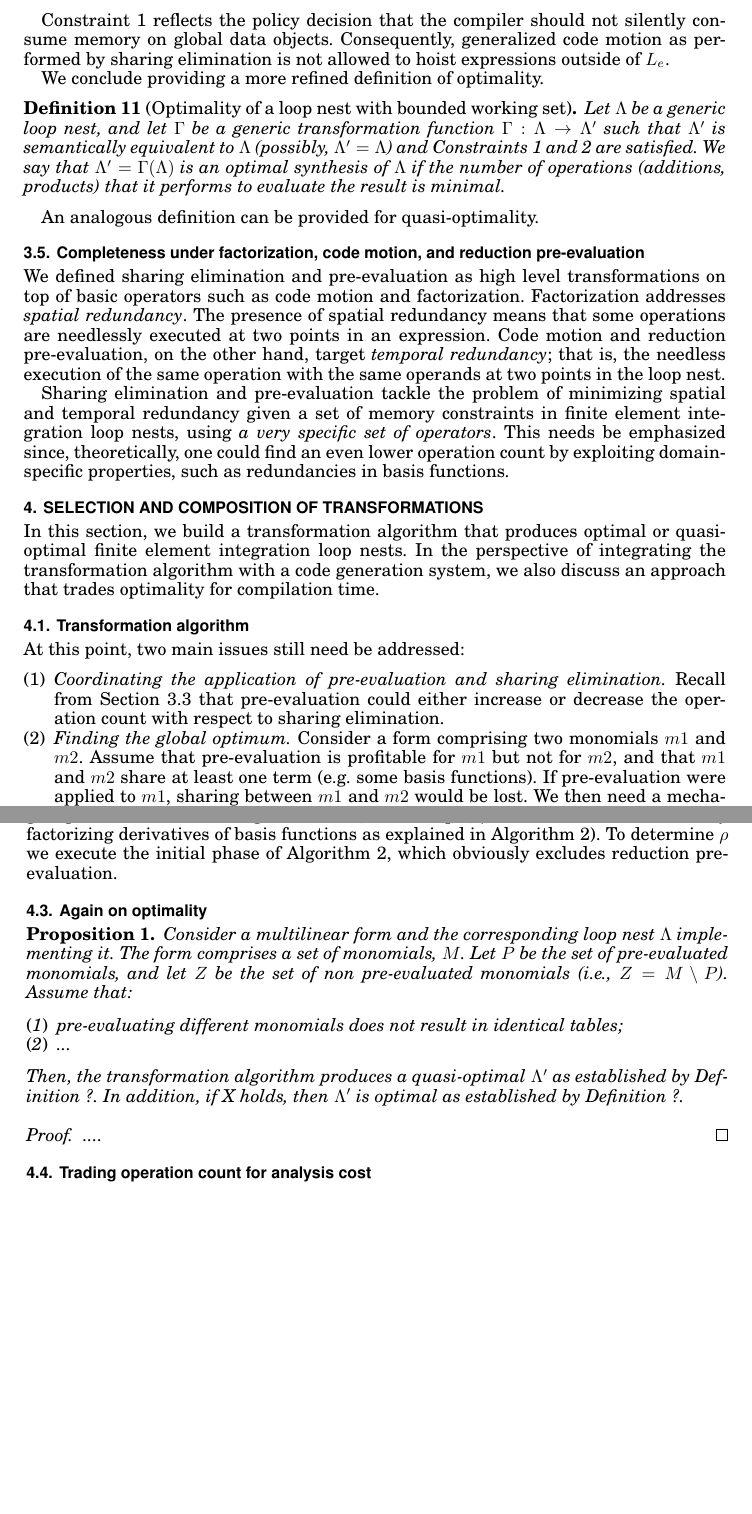
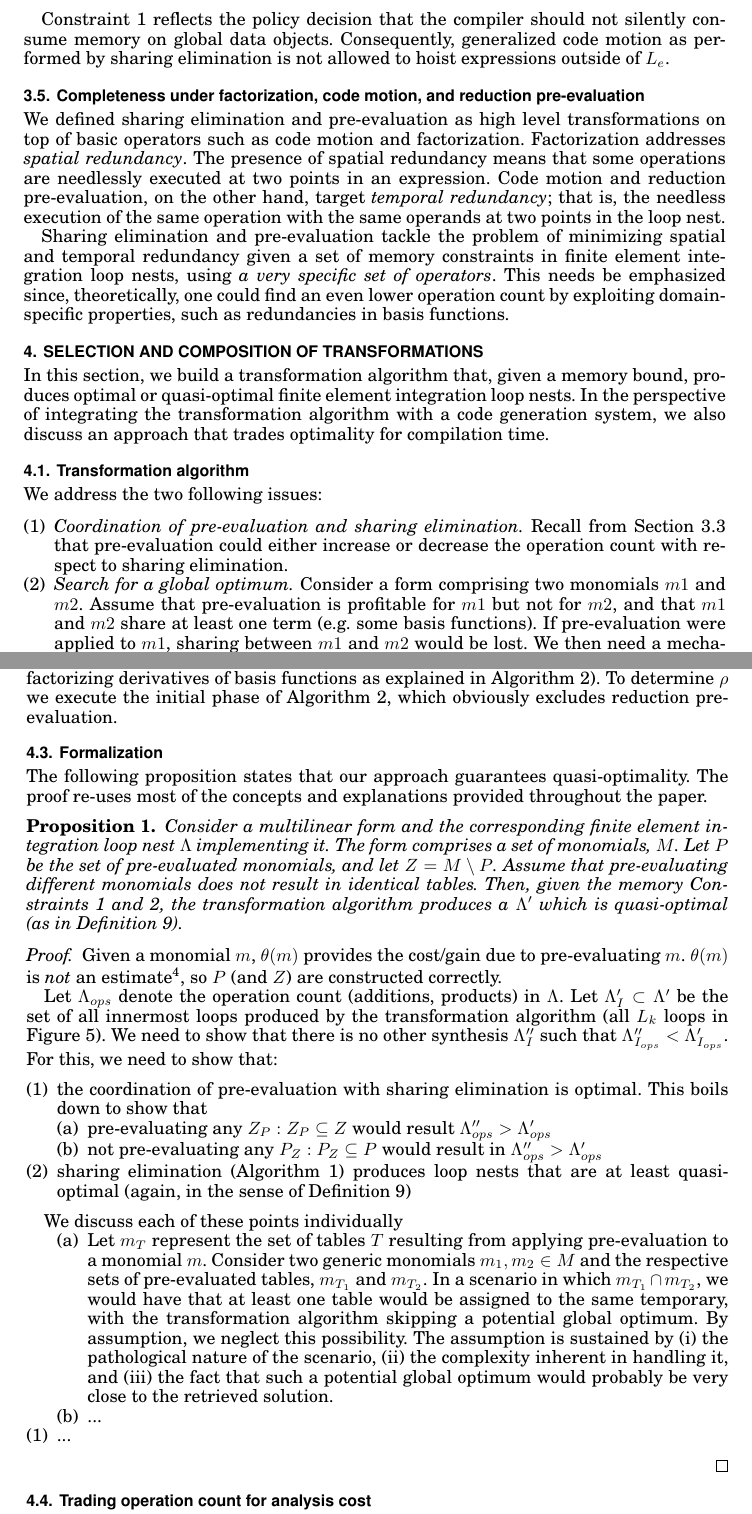
Before and after one commit to FabioLuporini/Paper-COFFE, a LaTeX paper (TOMS_Paper/assembly.tex): two parts of pages 11 and 14 of 22 before the commit and two parts of pages 11 and 14 of 23 after it, joined at a grey line, cut so that both start at the same text, the shorter picture padded with empty space. The pictures show the PDF file TOMS_Paper/assembly.pdf that the author committed with the source.

Commit message:
Start writing again the proof...

```diff
--- a/TOMS_Paper/assembly.tex
+++ b/TOMS_Paper/assembly.tex
@@ -435,15 +435,6 @@ The total amount of memory occupied by the temporaries due to code motion must n
 
 Constraint~\ref{const:Le} reflects the policy decision that the compiler should not silently consume memory on global data objects. Consequently, generalized code motion as performed by sharing elimination is not allowed to hoist expressions outside of $L_e$.
 
-We conclude providing a more refined definition of optimality.
-
-\begin{Def}[Optimality of a loop nest with bounded working set]
-\label{def:optimality}
-Let $\Lambda$ be a generic loop nest, and let $\Gamma$ be a generic transformation function $\Gamma : \Lambda \rightarrow \Lambda'$ such that $\Lambda'$ is semantically equivalent to $\Lambda$ (possibly, $\Lambda' = \Lambda$) and Constraints~\ref{const:Le} and~\ref{const:TH} are satisfied. We say that $\Lambda' = \Gamma (\Lambda)$ is an optimal synthesis of $\Lambda$ if the number of operations (additions, products) that it performs to evaluate the result is minimal.
-\end{Def}
-
-An analogous definition can be provided for quasi-optimality.
-
 \subsection{Completeness under factorization, code motion, and reduction pre-evaluation}
 \label{sec:completeness}
 We defined sharing elimination and pre-evaluation as high level transformations on top of basic operators such as code motion and factorization. Factorization addresses \textit{spatial redundancy}. The presence of spatial redundancy means that some operations are needlessly executed at two points in an expression. Code motion and reduction pre-evaluation, on the other hand, target \textit{temporal redundancy}; that is, the needless execution of the same operation with the same operands at two points in the loop nest.
@@ -452,9 +443,8 @@ Sharing elimination and pre-evaluation tackle the problem of minimizing spatial
 
 \section{Selection and composition of transformations}
 \label{sec:optimal-synthesis}
-In this section, we build a transformation algorithm that produces optimal or quasi-optimal finite element integration loop nests. In the perspective of integrating the transformation algorithm with a code generation system, we also discuss an approach that trades optimality for compilation time.
+In this section, we build a transformation algorithm that, given a memory bound, produces optimal or quasi-optimal finite element integration loop nests. In the perspective of integrating the transformation algorithm with a code generation system, we also discuss an approach that trades optimality for compilation time.
 
 \subsection{Transformation algorithm}
-At this point, two main issues still need be addressed:
+We address the two following issues:
 \begin{enumerate}
-\item \textit{Coordinating the application of pre-evaluation and sharing elimination.} Recall from Section~\ref{sec:pre-evaluation} that pre-evaluation could either increase or decrease the operation count with respect to sharing elimination.
@@ -501,11 +492,11 @@ In the following section, we tie up the remaining loose end: the construction of
 \label{sec:op_count}
 We recall that $\theta(m) = \theta_{se}(m) - \theta_{pre}(m)$, with $\theta_{se}$ and $\theta_{pre}$ representing the operation counts after applying sharing elimination and pre-evaluation. Since $\theta$ is expected to be used by a compiler, requirements are simplicity and velocity. In the following, we explain how to derive these two values.
 
-The most trivial way of evaluating $\theta_{se}$ and $\theta_{pre}$ is to apply the actual transformations and count the number of operations. If, on one hand, this is definitely possible for $\theta_{se}$ (performing Algorithm~\ref{algo:opt} tends to have negligible cost), the overhead becomes unacceptable when applying pre-evaluation to all possible bipartitions (Algorithm~\ref{algo:pre-evaluation}, due to the symbolic evaluation of $L_i$). We then seek an analytic way of determining $\theta_{pre}$.
+The most trivial way of evaluating $\theta_{se}$ and $\theta_{pre}$ is to apply the actual transformations and count the number of operations. If, on one hand, this is definitely possible for $\theta_{se}$ (performing Algorithm~\ref{algo:sharing-elimination} tends to have negligible cost), the overhead becomes unacceptable when applying pre-evaluation to all possible bipartitions (Algorithm~\ref{algo:pre-evaluation}, due to the symbolic evaluation of $L_i$). We then seek an analytic way of determining $\theta_{pre}$.
 
 The first step consists of estimating the \textit{increase factor}, $\iota$. This number captures the increase in arithmetic complexity due to the transformations enabling pre-evaluation. To contextualize, consider the example in Figure~\ref{code:increase_factor}. One can think of this as the (simplified) loop nest originating from the integration of a pre-multiplied mass matrix. The sub-expression \texttt{$f_0$*$b_{i0}$+$f_1$*$b_{i1}$+$f_2$*$b_{i2}$} represents the coefficient $f$ over (tabulated) basis functions (array $B$). In order to apply pre-evaluation, the expression needs be transformed to separate $f$ from all $L_i$-dependent quantities. By performing product expansion, we observe an increase in the number of $[L_j, L_k]$-dependent terms of a factor $\iota = 3$.
 
-\begin{figure}\begin{CenteredBox}
+\begin{figure}[b]\begin{CenteredBox}
 \lstinputlisting[basicstyle=\footnotesize\ttfamily]{listings/loopnest_inc_factor.code}
 \end{CenteredBox}\caption{Simplified loop nest for a pre-multiplied mass matrix.}\label{code:increase_factor}\end{figure}
 
@@ -515,29 +506,44 @@ If $\iota \geq I$ (the extent of the reduction loop), we already know that pre-e
 
 If $\iota < I$, we still need to find the number of terms $\rho$ such that $\theta_{pre} = \rho \cdot \iota$. Consider again the mass matrix in Figure~\ref{code:increase_factor}. This monomial is characterized by the dot product of test and trial functions, so trivially $\rho = 1$. However, in general, $\rho$ depends on both form and discretization. If we instead take a standard Poisson equation using P1 Lagrange elements over triangles we have, for example, $\rho = 3$ (this can be verified by factorizing derivatives of basis functions as explained in Algorithm~\ref{algo:pre-evaluation}). To determine $\rho$ we execute the initial phase of Algorithm~\ref{algo:pre-evaluation}, which obviously excludes reduction pre-evaluation.
 
-\subsection{Again on optimality}
+\subsection{Formalization}
 \label{sec:proof}
+The following proposition states that our approach guarantees quasi-optimality. The proof re-uses most of the concepts and explanations provided throughout the paper.
 
 \begin{Prop}
 \label{prop:optimal-approach}
-Consider a multilinear form and the corresponding loop nest $\Lambda$ implementing it. The form comprises a set of monomials, $M$. Let $P$ be the set of pre-evaluated monomials, and let $Z$ be the set of non pre-evaluated monomials (i.e., $Z = M \setminus P$). Assume that:
+Consider a multilinear form and the corresponding finite element integration loop nest $\Lambda$ implementing it. The form comprises a set of monomials, $M$. Let $P$ be the set of pre-evaluated monomials, and let $Z = M \setminus P$. Assume that pre-evaluating different monomials does not result in identical tables. Then, given the memory Constraints~\ref{const:Le} and~\ref{const:TH}, the transformation algorithm produces a $\Lambda'$ which is quasi-optimal (as in Definition~\ref{def:mln-quasi-optimality}).
+\end{Prop}
+\begin{proof}
+Given a monomial $m$, $\theta(m)$ provides the cost/gain due to pre-evaluating $m$. $\theta(m)$ is \textit{not} an estimate\footnote{An estimate is used, instead, in~\citeN{Kirby:TC}. The estimate is actually for the whole form, rather than for its monomials.}, so $P$ (and $Z$) are constructed correctly.
+
+Let $\Lambda_{ops}$ denote the operation count (additions, products) in $\Lambda$. Let $\Lambda'_I \subset \Lambda'$ be the set of all innermost loops produced by the transformation algorithm (all $L_k$ loops in Figure~\ref{code:loopnest-opt}). We need to show that there is no other synthesis $\Lambda''_{I}$ such that $\Lambda''_{I_{ops}} < \Lambda'_{I_{ops}}$. For this, we need to show that:
 \begin{enumerate}
-\item pre-evaluating different monomials does not result in identical tables;
+\item the coordination of pre-evaluation with sharing elimination is optimal. This boils down to show that
+\begin{enumerate}
+\item pre-evaluating any $Z_P: Z_P \subseteq Z$ would result $\Lambda''_{ops} > \Lambda'_{ops}$
+\item not pre-evaluating any $P_Z: P_Z \subseteq P$ would result in $\Lambda''_{ops} > \Lambda'_{ops}$
+\end{enumerate}
+\item sharing elimination (Algorithm~\ref{algo:sharing-elimination}) produces loop nests that are at least quasi-optimal (again, in the sense of Definition~\ref{def:mln-quasi-optimality})
+\end{enumerate}
+
+We discuss each of these points individually
+
+\begin{enumerate}
+\begin{enumerate}
+\item Let $m_T$ represent the set of tables $T$ resulting from applying pre-evaluation to a monomial $m$. Consider two generic monomials $m_1, m_2 \in M$ and the respective sets of pre-evaluated tables, $m_{T_{1}}$ and $m_{T_{2}}$. In a scenario in which $m_{T_{1}} \cap m_{T_{2}}$, we would have that at least one table would be assigned to the same temporary, with the transformation algorithm skipping a potential global optimum. By assumption, we neglect this possibility. The assumption is sustained by (i) the pathological nature of the scenario, (ii) the complexity inherent in handling it, and (iii) the fact that such a potential global optimum would probably be very close to the retrieved solution.
 \item ...
 \end{enumerate}
-Then, the transformation algorithm produces a quasi-optimal $\Lambda'$ as established by Definition ?. In addition, if X holds, then $\Lambda'$ is optimal as established by Definition ?.
-\end{Prop}
-\begin{proof}
-....
-%We first comment on the assumptions. 1) Inherently a pathological case, so we simply neglect it. 2) Might occur in forms with several monomials, although this was never the case in the problems that we have so far investigated (which are obviously more than those presented in Section~\ref{sec:perf-results}). These assumptions allow us to avoid a ``global analysis'' of $M$.
-%
-%We prove our claim by demonstrating the following: A) pre-evaluating any $Z_P: Z_P \subseteq Z$ would result in $\Lambda''_{ops}$ such that $\Lambda''_{ops} > \Lambda'_{ops}$; B) not pre-evaluating any $P_Z: P_Z \subseteq P$ would result in $\Lambda''_{ops}$ such that $\Lambda''_{ops} > \Lambda'_{ops}$.
+\item ...
+\end{enumerate}
 %
 %A) The only corner situation in which this might occur is whenever some of the pre-evaluated monomials in $Z_P$ result in tables identical to those already deriving from $P$. If that were the case, more sharing elimination opportunities would be exposed, which in turn could break the optimality claim. Assumption 1) prevents this situation, so the statement is true.
 %
 %B) Let $\theta_{wo}(m)$ and $\theta_{w}(m)$ represent, respectively, the operation count for a monomial $m$ without and with pre-evaluation and let us consider the non-trivial case in which two monomials $p \in P_Z$ and $z \in Z$ share at least one term. We have to contemplate the fact that despite $\theta_{wo}(z) < \theta_w(z)$ and $\theta_{w}(p) < \theta_{wo}(p)$, we could have $\theta^G_{wo}(z, p)  < \theta_w(p) + \theta_{wo}(z)$, where $\theta^G_{wo}$ is a hypothetical global oracle. That is, there could be a larger potential gain in sharing elimination that goes lost if monomials are inspected in isolation. Potential examples are forms in which multiple monomials differ only for the number and/or the space of coefficient functions. The previously discussed assumption 2) allows us to neglect this possibility.
 \end{proof}
 
+%TODO : In addition, if X holds, then $\Lambda'$ is optimal as established by Definition ?.
+
 \subsection{Trading operation count for analysis cost}
 We can relax the constraints on (quasi-)optimality to relieve the analysis phase. In this section, we discuss ways of achieving this.
 \label{sec:obsheu}
```
Also changed, not shown: TOMS_Paper/assembly.pdf, TOMS_Paper/assembly.tex (11 more changed lines), 1 other file.
